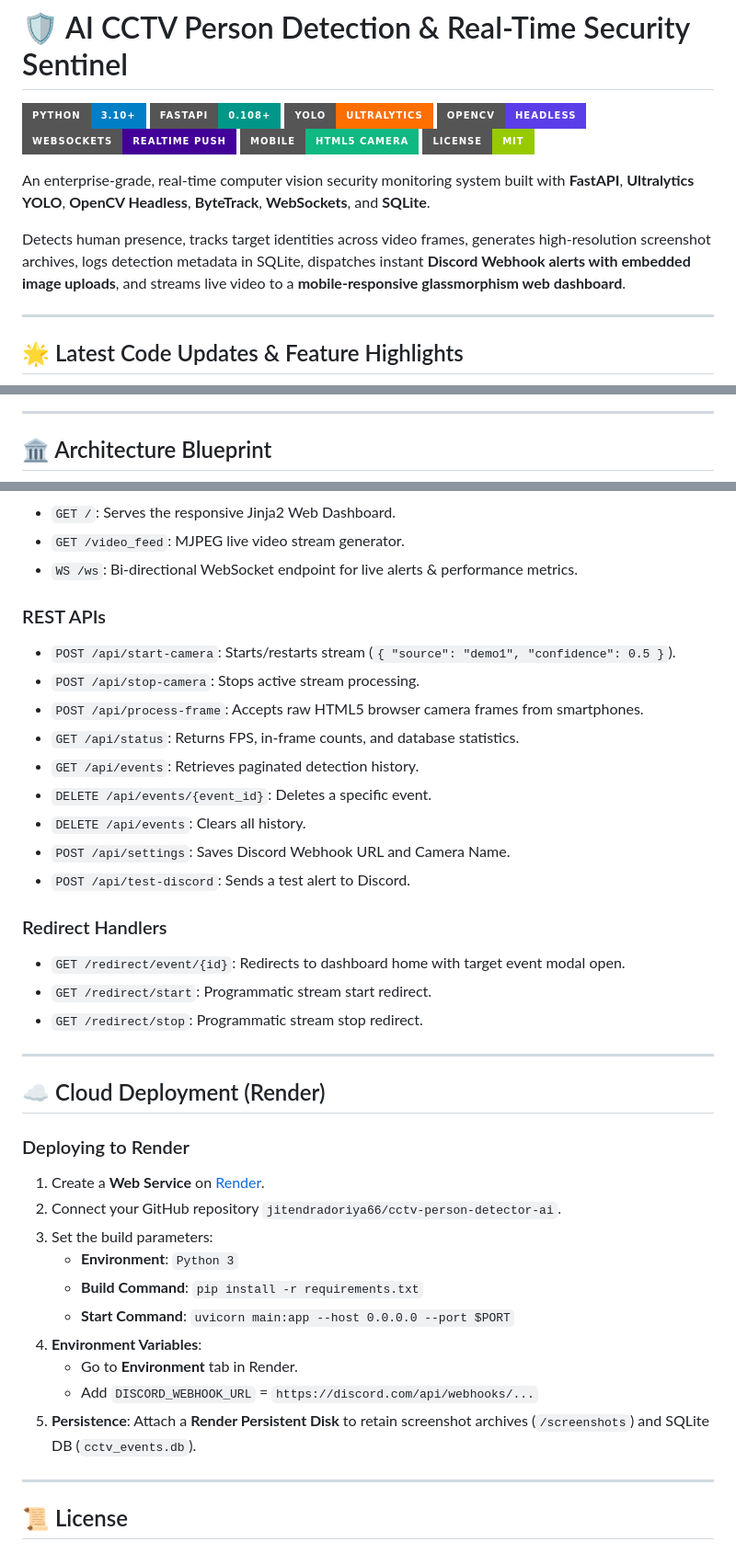
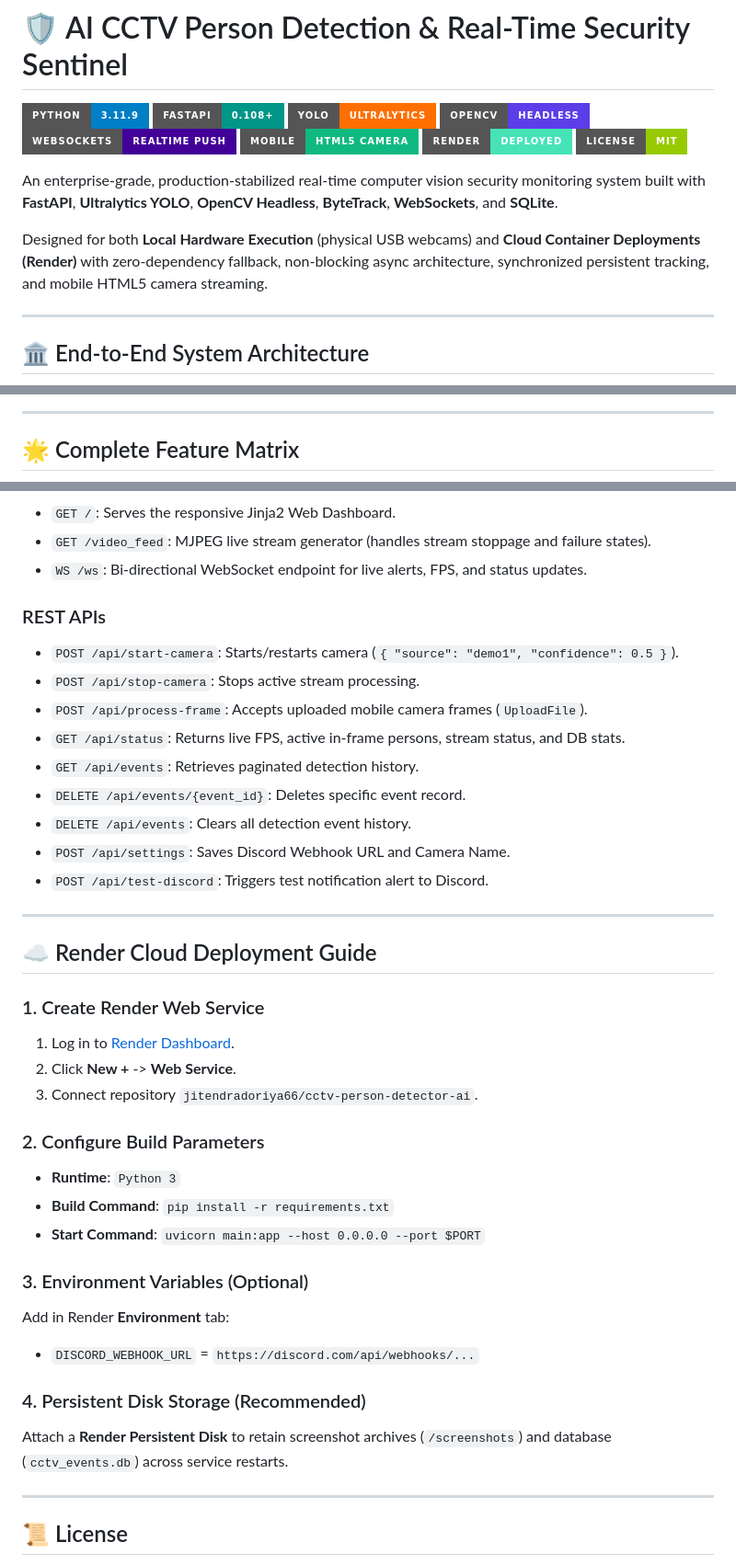
Before and after one commit to jitendradoriya66/cctv-person-detector-ai, a Markdown page: README.md, 3 parts joined by grey strips. Shown at 92% size. Drawn GitHub-style; badges without logos.

```diff
--- a/README.md
+++ b/README.md
@@ -1,18 +1,19 @@
 # 🛡️ AI CCTV Person Detection & Real-Time Security Sentinel
 
-![Python](https://img.shields.io/badge/Python-3.10%2B-blue?style=for-the-badge&logo=python&logoColor=white)
+![Python](https://img.shields.io/badge/Python-3.11.9-blue?style=for-the-badge&logo=python&logoColor=white)
 ![FastAPI](https://img.shields.io/badge/FastAPI-0.108%2B-009688?style=for-the-badge&logo=fastapi&logoColor=white)
 ![YOLO](https://img.shields.io/badge/YOLO-Ultralytics-FF6F00?style=for-the-badge&logo=ultralytics&logoColor=white)
 ![OpenCV](https://img.shields.io/badge/OpenCV-Headless-5C3EE8?style=for-the-badge&logo=opencv&logoColor=white)
 ![WebSockets](https://img.shields.io/badge/WebSockets-Realtime_Push-430098?style=for-the-badge&logo=socketdotio&logoColor=white)
 ![Mobile](https://img.shields.io/badge/Mobile-HTML5_Camera-10B981?style=for-the-badge&logo=android&logoColor=white)
+![Render](https://img.shields.io/badge/Render-Deployed-46E3B7?style=for-the-badge&logo=render&logoColor=white)
 ![License](https://img.shields.io/badge/License-MIT-green?style=for-the-badge)
 
-An enterprise-grade, real-time computer vision security monitoring system built with **FastAPI**, **Ultralytics YOLO**, **OpenCV Headless**, **ByteTrack**, **WebSockets**, and **SQLite**.
+An enterprise-grade, production-stabilized real-time computer vision security monitoring system built with **FastAPI**, **Ultralytics YOLO**, **OpenCV Headless**, **ByteTrack**, **WebSockets**, and **SQLite**.
 
-Detects human presence, tracks target identities across video frames, generates high-resolution screenshot archives, logs detection metadata in SQLite, dispatches instant **Discord Webhook alerts with embedded image uploads**, and streams live video to a **mobile-responsive glassmorphism web dashboard**.
+Designed for both **Local Hardware Execution** (physical USB webcams) and **Cloud Container Deployments (Render)** with zero-dependency fallback, non-blocking async architecture, synchronized persistent tracking, and mobile HTML5 camera streaming.
 
 ---
 
-## 🌟 Latest Code Updates & Feature Highlights
+## 🏛️ End-to-End System Architecture
 
@@ -46,5 +53,5 @@ Detects human presence, tracks target identities across video frames, generates
 
 ---
 
-## 🏛️ Architecture Blueprint
+## 🌟 Complete Feature Matrix
 
@@ -114,38 +144,38 @@ Open your browser and navigate to:
 - `GET /`: Serves the responsive Jinja2 Web Dashboard.
-- `GET /video_feed`: MJPEG live video stream generator.
-- `WS /ws`: Bi-directional WebSocket endpoint for live alerts & performance metrics.
+- `GET /video_feed`: MJPEG live stream generator (handles stream stoppage and failure states).
+- `WS /ws`: Bi-directional WebSocket endpoint for live alerts, FPS, and status updates.
 
 ### REST APIs
-- `POST /api/start-camera`: Starts/restarts stream (`{ "source": "demo1", "confidence": 0.5 }`).
+- `POST /api/start-camera`: Starts/restarts camera (`{ "source": "demo1", "confidence": 0.5 }`).
 - `POST /api/stop-camera`: Stops active stream processing.
-- `POST /api/process-frame`: Accepts raw HTML5 browser camera frames from smartphones.
-- `GET /api/status`: Returns FPS, in-frame counts, and database statistics.
+- `POST /api/process-frame`: Accepts uploaded mobile camera frames (`UploadFile`).
+- `GET /api/status`: Returns live FPS, active in-frame persons, stream status, and DB stats.
 - `GET /api/events`: Retrieves paginated detection history.
-- `DELETE /api/events/{event_id}`: Deletes a specific event.
-- `DELETE /api/events`: Clears all history.
+- `DELETE /api/events/{event_id}`: Deletes specific event record.
+- `DELETE /api/events`: Clears all detection event history.
 - `POST /api/settings`: Saves Discord Webhook URL and Camera Name.
-- `POST /api/test-discord`: Sends a test alert to Discord.
-
-### Redirect Handlers
-- `GET /redirect/event/{id}`: Redirects to dashboard home with target event modal open.
-- `GET /redirect/start`: Programmatic stream start redirect.
-- `GET /redirect/stop`: Programmatic stream stop redirect.
+- `POST /api/test-discord`: Triggers test notification alert to Discord.
 
 ---
 
-## ☁️ Cloud Deployment (Render)
+## ☁️ Render Cloud Deployment Guide
 
-### Deploying to Render
-1. Create a **Web Service** on [Render](https://dashboard.render.com/).
-2. Connect your GitHub repository `jitendradoriya66/cctv-person-detector-ai`.
-3. Set the build parameters:
-   - **Environment**: `Python 3`
-   - **Build Command**: `pip install -r requirements.txt`
-   - **Start Command**: `uvicorn main:app --host 0.0.0.0 --port $PORT`
-4. **Environment Variables**:
-   - Go to **Environment** tab in Render.
-   - Add `DISCORD_WEBHOOK_URL` = `https://discord.com/api/webhooks/...`
-5. **Persistence**: Attach a **Render Persistent Disk** to retain screenshot archives (`/screenshots`) and SQLite DB (`cctv_events.db`).
+### 1. Create Render Web Service
+1. Log in to [Render Dashboard](https://dashboard.render.com/).
+2. Click **New +** -> **Web Service**.
+3. Connect repository `jitendradoriya66/cctv-person-detector-ai`.
+
+### 2. Configure Build Parameters
+- **Runtime**: `Python 3`
+- **Build Command**: `pip install -r requirements.txt`
+- **Start Command**: `uvicorn main:app --host 0.0.0.0 --port $PORT`
+
+### 3. Environment Variables (Optional)
+Add in Render **Environment** tab:
+- `DISCORD_WEBHOOK_URL` = `https://discord.com/api/webhooks/...`
+
+### 4. Persistent Disk Storage (Recommended)
+Attach a **Render Persistent Disk** to retain screenshot archives (`/screenshots`) and database (`cctv_events.db`) across service restarts.
 
 ---
 
```
Also changed, not shown: other parts of README.md (+80 -51 lines).
